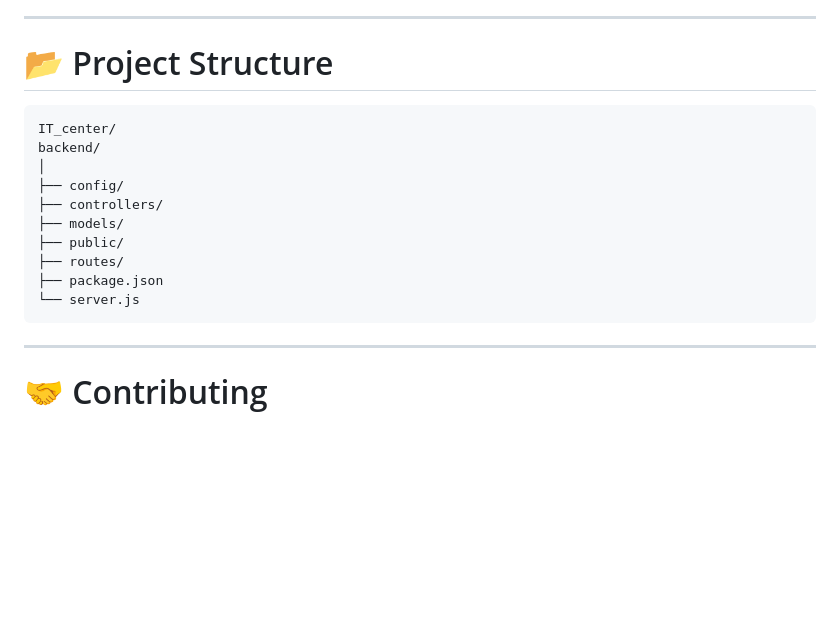
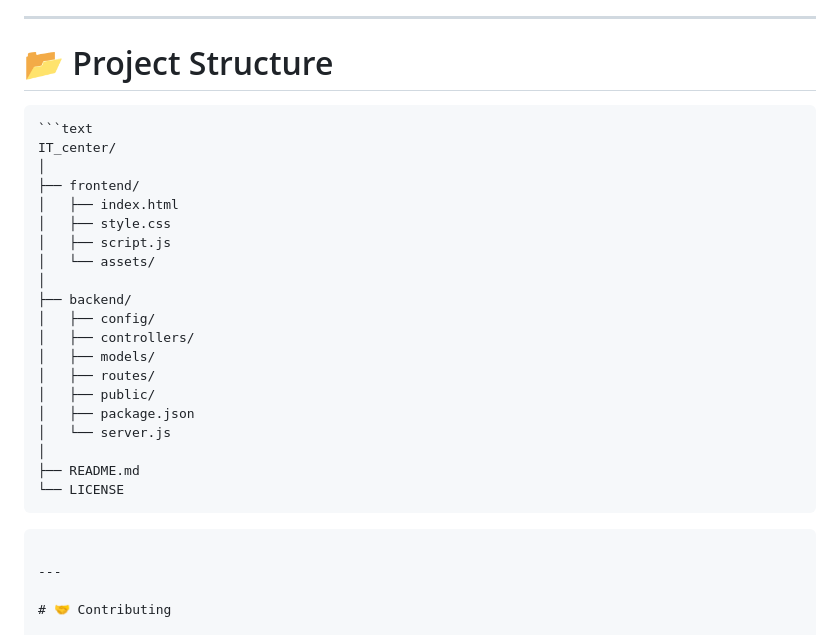
Before and after one commit to muxriddin-web/IT_center, a Markdown page: README.md, the part around the change. Drawn GitHub-style; blank space fills up the shorter version.

Commit message:
Update project structure in README
Added frontend directory structure to README.

````diff
--- a/README.md
+++ b/README.md
@@ -185,16 +185,27 @@ Fully optimized for:
 # 📂 Project Structure
 
 ```text
+```text
 IT_center/
-backend/
 │
-├── config/
-├── controllers/
-├── models/
-├── public/
-├── routes/
-├── package.json
-└── server.js
+├── frontend/
+│   ├── index.html
+│   ├── style.css
+│   ├── script.js
+│   └── assets/
+│
+├── backend/
+│   ├── config/
+│   ├── controllers/
+│   ├── models/
+│   ├── routes/
+│   ├── public/
+│   ├── package.json
+│   └── server.js
+│
+├── README.md
+└── LICENSE
+```
 ```
 
 ---
````
